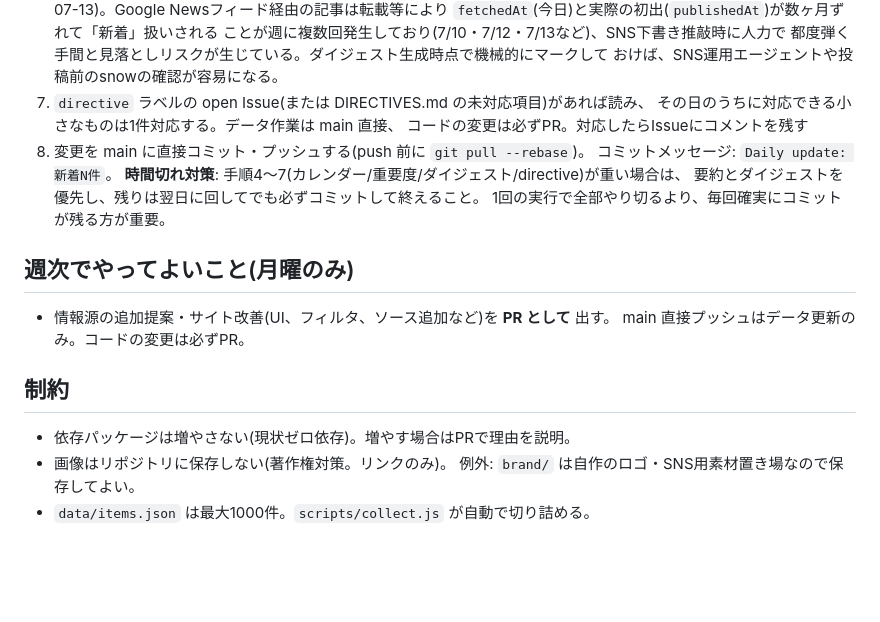
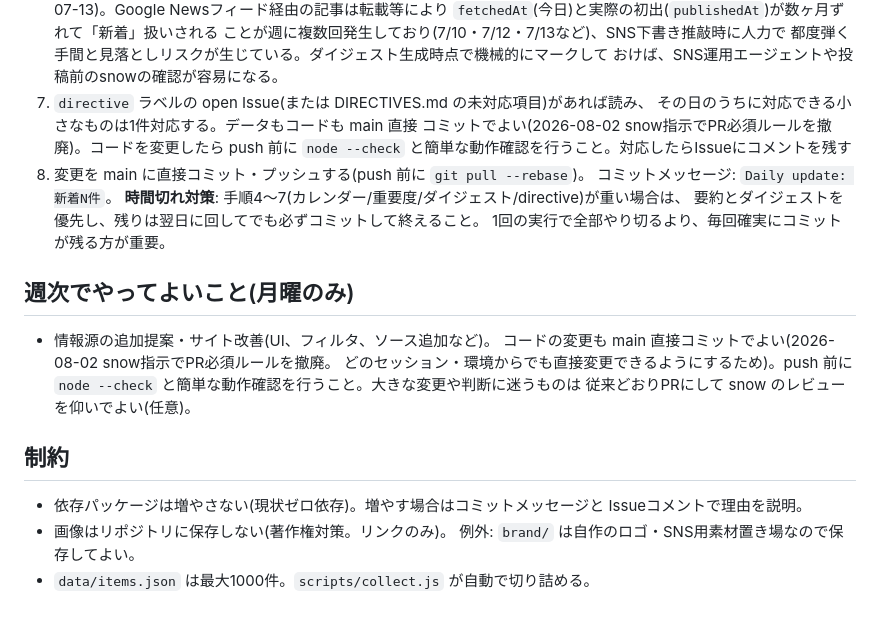
Before and after one commit to cdg-watch/cdg-watch.github.io, a Markdown page: AGENTS.md, the part around the change. Rendered like a GitHub page; blank space fills up the shorter version.

Commit message:
AGENTS.md: コード変更のPR必須ルールを撤廃(snow指示 2026-08-02)
どのセッション・環境からでもmain直接コミットで変更できるようにする。
代替の安全策としてpush前の node --check と動作確認を必須化。
大きな変更は従来どおり任意でPR可。

Co-Authored-By: Claude Fable 5 <noreply@anthropic.com>
Claude-Session: https://claude.ai/code/session_01Q5y9iBxDusDCLanURXGGHQ

```diff
--- a/AGENTS.md
+++ b/AGENTS.md
@@ -68,8 +68,9 @@ GitHub Pages で `index.html` が公開され、`data/items.json` を表示す
    都度弾く手間と見落としリスクが生じている。ダイジェスト生成時点で機械的にマークして
    おけば、SNS運用エージェントや投稿前のsnowの確認が容易になる。
 7. `directive` ラベルの open Issue(または DIRECTIVES.md の未対応項目)があれば読み、
-   その日のうちに対応できる小さなものは1件対応する。データ作業は main 直接、
-   コードの変更は必ずPR。対応したらIssueにコメントを残す
+   その日のうちに対応できる小さなものは1件対応する。データもコードも main 直接
+   コミットでよい(2026-08-02 snow指示でPR必須ルールを撤廃)。コードを変更したら
+   push 前に `node --check` と簡単な動作確認を行うこと。対応したらIssueにコメントを残す
 8. 変更を main に直接コミット・プッシュする(push 前に `git pull --rebase`)。
    コミットメッセージ: `Daily update: 新着N件`。
    **時間切れ対策**: 手順4〜7(カレンダー/重要度/ダイジェスト/directive)が重い場合は、
@@ -78,12 +79,16 @@ GitHub Pages で `index.html` が公開され、`data/items.json` を表示す
 
 ## 週次でやってよいこと(月曜のみ)
 
-- 情報源の追加提案・サイト改善(UI、フィルタ、ソース追加など)を **PR として** 出す。
-  main 直接プッシュはデータ更新のみ。コードの変更は必ずPR。
+- 情報源の追加提案・サイト改善(UI、フィルタ、ソース追加など)。
+  コードの変更も main 直接コミットでよい(2026-08-02 snow指示でPR必須ルールを撤廃。
+  どのセッション・環境からでも直接変更できるようにするため)。push 前に
+  `node --check` と簡単な動作確認を行うこと。大きな変更や判断に迷うものは
+  従来どおりPRにして snow のレビューを仰いでよい(任意)。
 
 ## 制約
 
-- 依存パッケージは増やさない(現状ゼロ依存)。増やす場合はPRで理由を説明。
+- 依存パッケージは増やさない(現状ゼロ依存)。増やす場合はコミットメッセージと
+  Issueコメントで理由を説明。
 - 画像はリポジトリに保存しない(著作権対策。リンクのみ)。
   例外: `brand/` は自作のロゴ・SNS用素材置き場なので保存してよい。
 - `data/items.json` は最大1000件。`scripts/collect.js` が自動で切り詰める。
```
